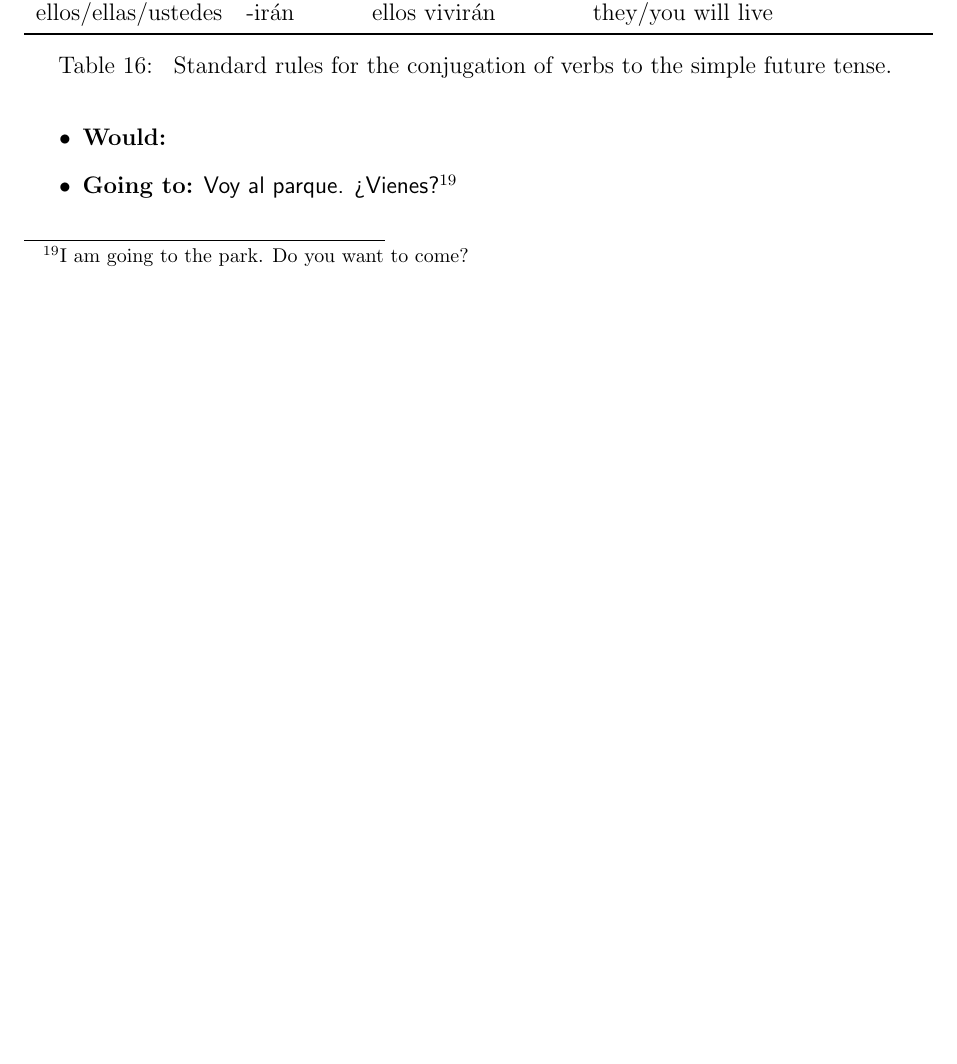
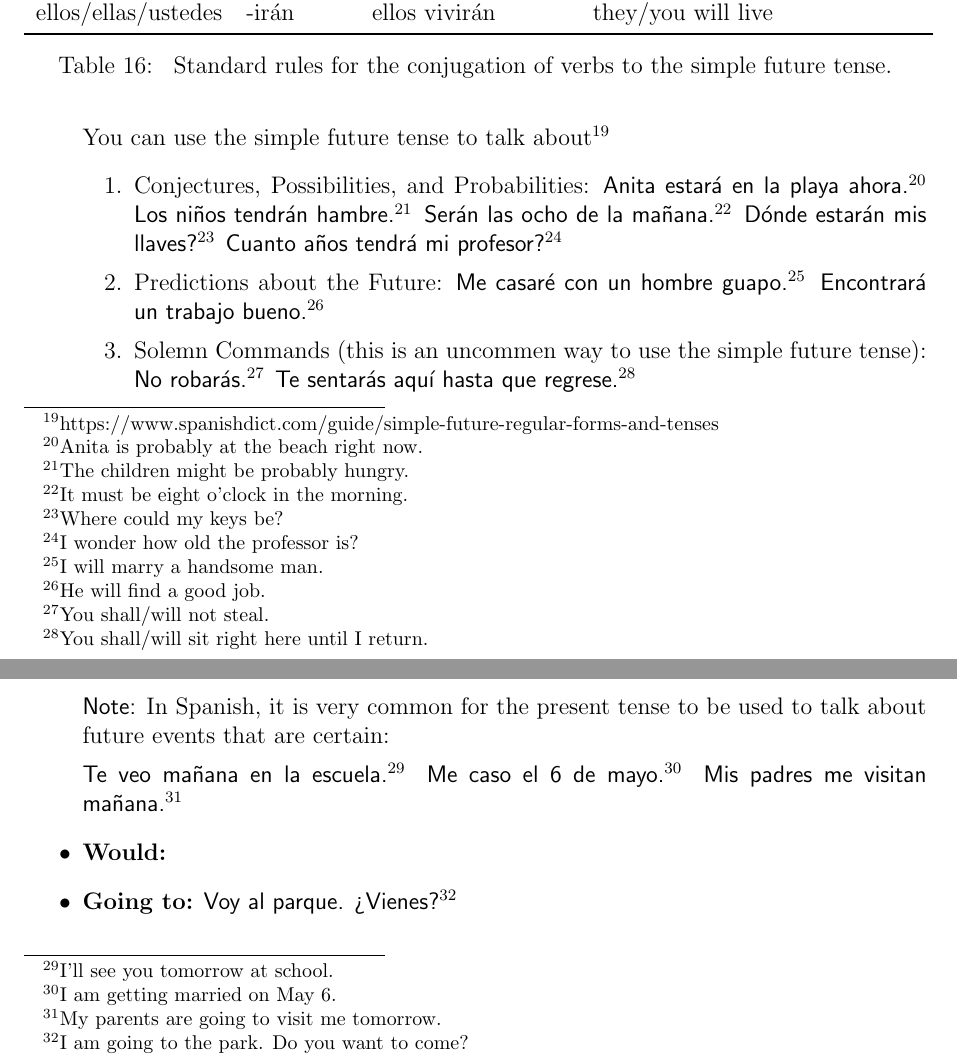
Before and after one commit to schnecki/spanish, a LaTeX document (spanish.tex): part of page 16 of 25 before the commit and two parts of pages 16 and 17 of 26 after it, the two joined at a grey line, cut so that both start at the same text, the shorter picture padded with empty space. Compiled offline with pdfLaTeX.

Commit message:
finished simple present tense

```diff
--- a/spanish.tex
+++ b/spanish.tex
@@ -772,6 +772,76 @@ future tenses or not.
       tense.\VerbS{hablar}{to speak}\VerbS{comer}{to eat}\VerbS{vivir}{to live}}
     \end{table}
 
+    You can use the simple future tense to talk about\footnote{https://www.spanishdict.com/guide/simple-future-regular-forms-and-tenses}
+    \begin{enumerate}
+    \item Conjectures, Possibilities, and Probabilities: %
+      \Phrase{Anita estará en la playa ahora.}{Anita is probably at the beach right now.} %
+      \Phrase{Los niños tendrán hambre.}{The children might be probably hungry.} %
+      \Phrase{Serán las ocho de la mañana.}{It must be eight o'clock in the morning.} %
+      \Phrase{Dónde estarán mis llaves?}{Where could my keys be?} %
+      \Phrase{Cuanto años tendrá mi profesor?}{I wonder how old the professor is?} %
+      %
+      \NounS{la playa}{the beach} %
+      \AdverbS{ahora}{now} %
+      \AdverbS{ahora mismo}{right now} %
+      \NounS{el niño}{the boy/the child} %
+      \PhraseS{tener hambre}{to be hungry} %
+      \VerbS{ser}{to be} %
+      \PhraseS{las ocho y media de la mañana}{at eight thirty in the morning} %
+      \PhraseS{mañana en/por la mañana}{tomorrow in the morning} %
+      \AdverbS{dónde}{where/wherever}
+      \PhraseS{A mi no me importa.}{I don't care.} %
+      \PhraseS{Sal a dónde quieras. A mi no me importa.}{Go wherever you want. I don't care.} %
+      \NounS{la clave}{the key} %
+      \NounS{las llaves}{the keys} %
+      \AdverbS{cuanto}{how much} %
+      \NounS{el año}{the year} %
+      \NounS{el profesor}{the professor} %
+      \PhraseS{cuanto años tener}{how old (how many years to have)} %
+    \item Predictions about the Future: %
+      \Phrase{Me casaré con un hombre guapo.}{I will marry a handsome man.} %
+      \Phrase{Encontrará un trabajo bueno.}{He will find a good job.} %
+      %
+      \VerbS{casarse}{to marry} %
+      \NounS{el hombre}{the man} %
+      \AdjectiveS{guapo/guapa}{handsome} %
+      \VerbS{encontrar}{to find/encounter} %
+      \NounS{el trabajo}{the job} %
+      \AdjectiveS{bueno/buena}{good} %
+    \item Solemn Commands (this is an uncommen way to use the simple future tense):
+      \Phrase{No robarás.}{You shall/will not steal.} %
+      \Phrase{Te sentarás aquí hasta que regrese.}{You shall/will sit right here until I return.}
+      %
+      \VerbS{robar}{to steal} %
+      \VerbS{sentar}{to sit} %
+      \AdverbS{aqui}{here} %
+      \PrepositionS{hasta}{until} %
+      \PronounS{que}{that} %
+      \VerbS{regresar}{to return} %
+      \VerbS{volver}{to come back} %
+      \PhraseS{hasta que regrese}{until I return} %
+
+    \end{enumerate}
+
+    \textsf{Note:} In Spanish, it is very common for the present tense to be used to talk about
+    future events that are certain:
+
+    \Phrase{Te veo mañana en la escuela.}{I’ll see you tomorrow at school.} %
+    \Phrase{Me caso el 6 de mayo.}{I am getting married on May 6.} %
+    \Phrase{Mis padres me visitan mañana.}{My parents are going to visit me tomorrow.} %
+    %
+    \PhraseS{te veo}{I see you/I will see you} %
+    \NounS{la escuela}{the school} %
+    \VerbS{casarse}{to marry} %
+    \PhraseS{el 6 de mayo}{on May 6} %
+    \NounS{el mayo}{the May} %
+    \PronounS{mis}{my (plural)} %
+    \NounS{el padre}{the father} %
+    \NounS{la madre}{the mother} %
+    \NounS{los padres}{the parents} %
+    \VerbS{a visitarme}{to visit me} %
+    \AdverbS{mañana}{tomorrow} %
+
 
 \item \textbf{Would:}
 \item \textbf{Going to:}
```
Also changed, not shown: spanish.pdf, spanish.tex (4 more changed lines).
